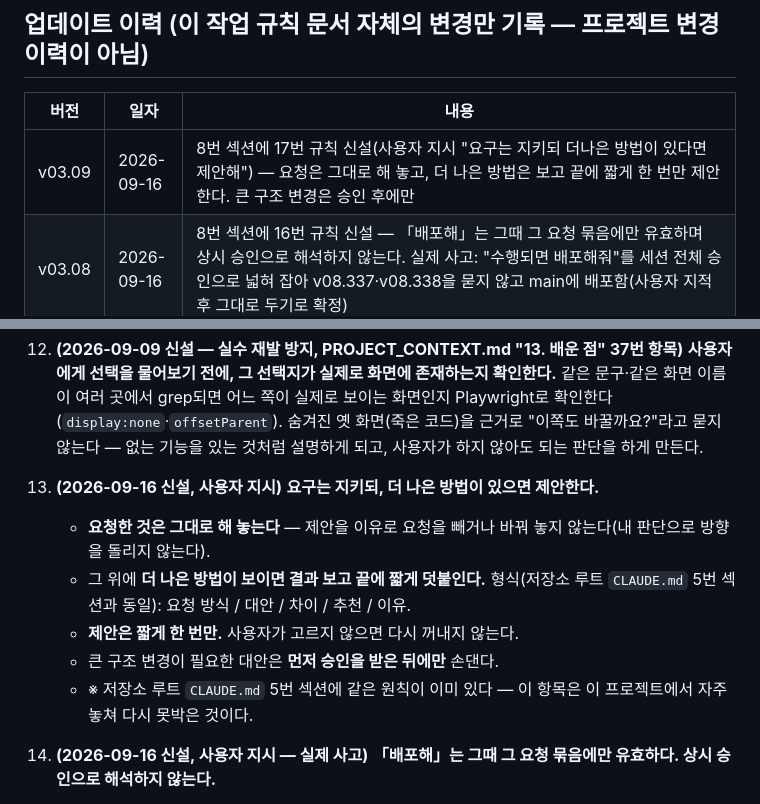
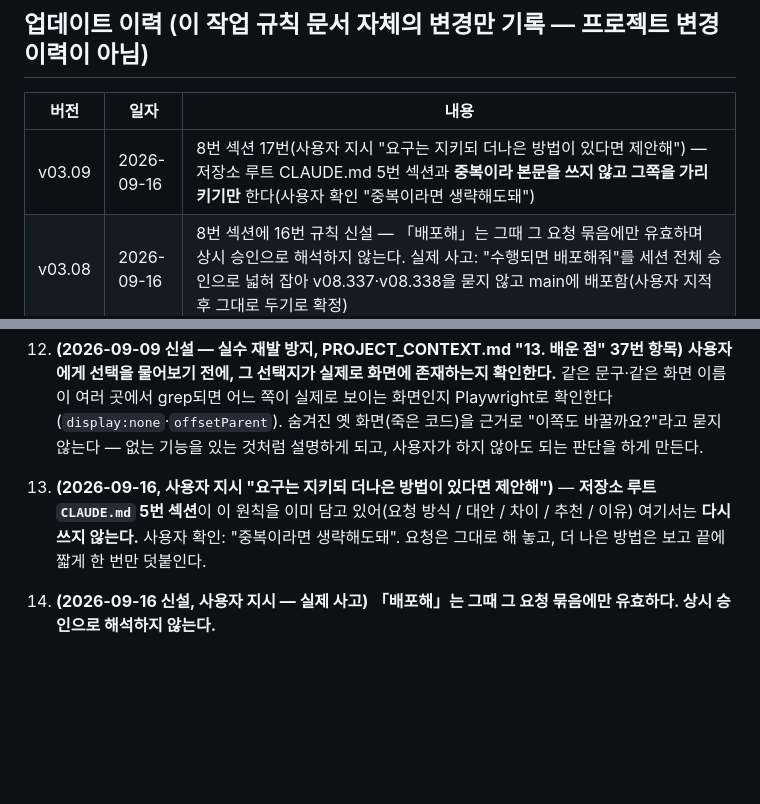
Before and after one commit to jenniegil84/BIZDB, a Markdown page: 사업센터 대시보드/CLAUDE.md, 2 parts joined by grey strips. GitHub-like rendering; blank space fills up the shorter version.

Commit message:
17번 규칙은 루트 CLAUDE.md와 중복이라 본문 생략
사용자 확인: 중복이라면 생략해도돼

- 저장소 루트 CLAUDE.md 5번 섹션이 같은 원칙(요청 방식/대안/차이/추천/이유)을
  이미 담고 있어, 프로젝트 문서에서는 그쪽을 가리키기만 한다

Co-Authored-By: Claude Opus 5 <noreply@anthropic.com>
Claude-Session: https://claude.ai/code/session_01Hapc453Bs9qcDUHXTdsw5Q

```diff
--- a/사업센터 대시보드/CLAUDE.md
+++ b/사업센터 대시보드/CLAUDE.md
@@ -19,7 +19,7 @@
 
 | 버전 | 일자 | 내용 |
 |---|---|---|
-| v03.09 | 2026-09-16 | 8번 섹션에 17번 규칙 신설(사용자 지시 "요구는 지키되 더나은 방법이 있다면 제안해") — 요청은 그대로 해 놓고, 더 나은 방법은 보고 끝에 짧게 한 번만 제안한다. 큰 구조 변경은 승인 후에만 |
+| v03.09 | 2026-09-16 | 8번 섹션 17번(사용자 지시 "요구는 지키되 더나은 방법이 있다면 제안해") — 저장소 루트 CLAUDE.md 5번 섹션과 **중복이라 본문을 쓰지 않고 그쪽을 가리키기만** 한다(사용자 확인 "중복이라면 생략해도돼") |
 | v03.08 | 2026-09-16 | 8번 섹션에 16번 규칙 신설 — 「배포해」는 그때 그 요청 묶음에만 유효하며 상시 승인으로 해석하지 않는다. 실제 사고: "수행되면 배포해줘"를 세션 전체 승인으로 넓혀 잡아 v08.337·v08.338을 묻지 않고 main에 배포함(사용자 지적 후 그대로 두기로 확정) |
 | v03.07 | 2026-09-16 | 8번 섹션에 15번 규칙 신설 — 빈 값을 이어 붙인 문자열(`a+'|'+b`)은 「값 없음」이 아니다. 조각을 각각 검사한다(v08.328 사고) |
 | v03.06 | 2026-09-16 | 8번 섹션에 14번 규칙 신설 — 로그인 직후 실행 코드는 로그인 경로 2곳(`init()` / `onAuthStateChange`)을 모두 확인한다. 실제 사고: 새 버전 알림 띠가 한쪽에만 붙어 있어 로그인 화면을 거쳐 들어온 창은 알림을 못 받았다(v08.323 수정) |
@@ -143,13 +143,7 @@
     - **(2026-09-08 확정, 사용자 지시)** **코드를 수정하거나 화면·함수를 추가·삭제했으면 `CODE_MAP.md`도 반드시 갱신한다.** 예외를 임의로 판단하지 않는다 — 안 갱신하면 다음에 더 헷갈리게 만드는 낡은 지도가 된다.
 12. **(2026-09-09 신설 — 실수 재발 방지, PROJECT_CONTEXT.md "13. 배운 점" 37번 항목)** **사용자에게 선택을 물어보기 전에, 그 선택지가 실제로 화면에 존재하는지 확인한다.** 같은 문구·같은 화면 이름이 여러 곳에서 grep되면 어느 쪽이 실제로 보이는 화면인지 Playwright로 확인한다(`display:none`·`offsetParent`). 숨겨진 옛 화면(죽은 코드)을 근거로 "이쪽도 바꿀까요?"라고 묻지 않는다 — 없는 기능을 있는 것처럼 설명하게 되고, 사용자가 하지 않아도 되는 판단을 하게 만든다.
 
-17. **(2026-09-16 신설, 사용자 지시)** **요구는 지키되, 더 나은 방법이 있으면 제안한다.**
-    - **요청한 것은 그대로 해 놓는다** — 제안을 이유로 요청을 빼거나 바꿔 놓지 않는다(내 판단으로 방향을 돌리지 않는다).
-    - 그 위에 **더 나은 방법이 보이면 결과 보고 끝에 짧게 덧붙인다.** 형식(저장소 루트 `CLAUDE.md` 5번 섹션과 동일):
-      요청 방식 / 대안 / 차이 / 추천 / 이유.
-    - **제안은 짧게 한 번만.** 사용자가 고르지 않으면 다시 꺼내지 않는다.
-    - 큰 구조 변경이 필요한 대안은 **먼저 승인을 받은 뒤에만** 손댄다.
-    - ※ 저장소 루트 `CLAUDE.md` 5번 섹션에 같은 원칙이 이미 있다 — 이 항목은 이 프로젝트에서 자주 놓쳐 다시 못박은 것이다.
+17. **(2026-09-16, 사용자 지시 "요구는 지키되 더나은 방법이 있다면 제안해")** — **저장소 루트 `CLAUDE.md` 5번 섹션**이 이 원칙을 이미 담고 있어(요청 방식 / 대안 / 차이 / 추천 / 이유) 여기서는 **다시 쓰지 않는다.** 사용자 확인: "중복이라면 생략해도돼". 요청은 그대로 해 놓고, 더 나은 방법은 보고 끝에 짧게 한 번만 덧붙인다.
 
 16. **(2026-09-16 신설, 사용자 지시 — 실제 사고)** **「배포해」는 그때 그 요청 묶음에만 유효하다. 상시 승인으로 해석하지 않는다.**
     - **사고**: 사용자가 앞서 말한 "명령이 모두 수행되면 배포해줘"를 내가 **이번 세션 전체에 걸친 승인**으로 넓혀 잡고, v08.337·v08.338을 **묻지 않고 `main`에 병합·배포**했다. 사용자 지적 — "내가 배포하라고 안했는데 왜 자동 배포했어?"
```
